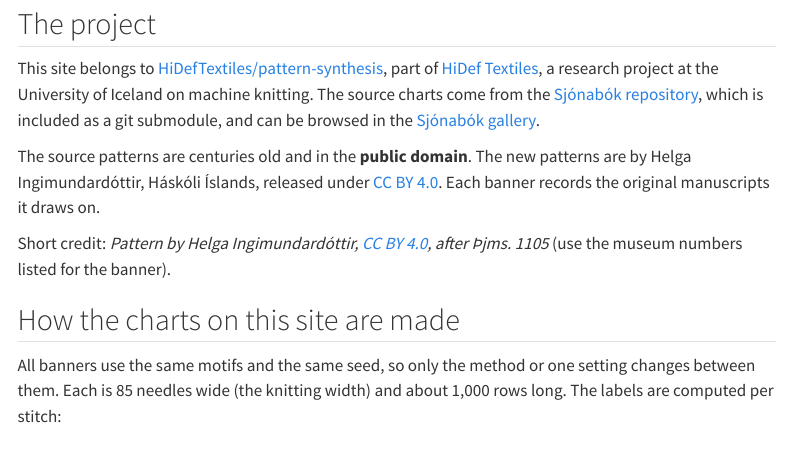
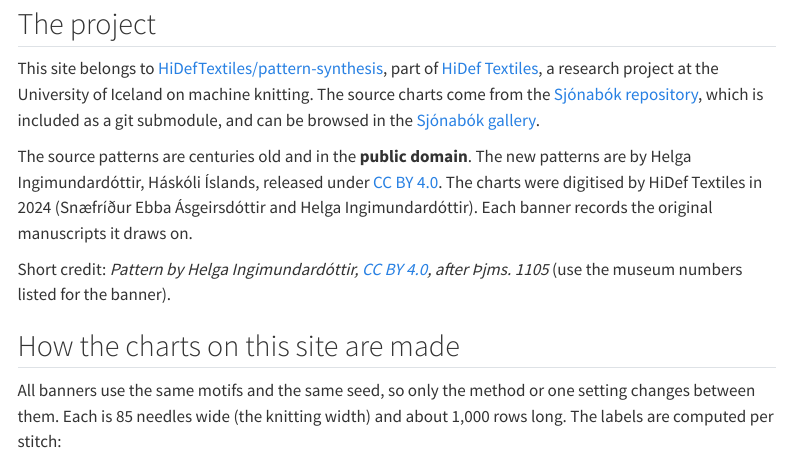
Before and after one commit to HiDefTextiles/pattern-synthesis, a Quarto document (site/about.qmd): the page in a window 1100 px wide, from 80 px down. Rendered offline with R 4.5, knitr and Pandoc in place of Quarto, with nearby package versions; menus at the side of the page are left out; long lines of code are wrapped.

Commit message:
Name the 2024 digitisers: Snæfríður Ebba Ásgeirsdóttir and Helga Ingimundardóttir
Co-Authored-By: Claude Opus 5.5 <noreply@anthropic.com>
Claude-Session: https://claude.ai/code/session_01BPvtkrNRZvFHhSC3UMmCvG

```diff
--- a/site/about.qmd
+++ b/site/about.qmd
@@ -7,7 +7,7 @@
 This site belongs to [HiDefTextiles/pattern-synthesis](https://github.com/HiDefTextiles/pattern-synthesis), part of [HiDef Textiles](https://hideftextiles.github.io/), a research project at the University of Iceland on machine knitting. The source charts come from the [Sjónabók repository](https://github.com/HiDefTextiles/Sjonabok), which is included as a git submodule, and can be browsed in the [Sjónabók gallery](https://hideftextiles.github.io/Sjonabok/).
 
 ::: {.heimild}
-The source patterns are centuries old and in the **public domain**. The new patterns are by Helga Ingimundardóttir, Háskóli Íslands, released under [CC BY 4.0](https://creativecommons.org/licenses/by/4.0/). Each banner records the original manuscripts it draws on.
+The source patterns are centuries old and in the **public domain**. The new patterns are by Helga Ingimundardóttir, Háskóli Íslands, released under [CC BY 4.0](https://creativecommons.org/licenses/by/4.0/). The charts were digitised by HiDef Textiles in 2024 (Snæfríður Ebba Ásgeirsdóttir and Helga Ingimundardóttir). Each banner records the original manuscripts it draws on.
 
 Short credit: *Pattern by Helga Ingimundardóttir, [CC BY 4.0](https://creativecommons.org/licenses/by/4.0/), after Þjms. 1105* (use the museum numbers listed for the banner).
 :::
```
Also changed, not shown: python/make_banner.py (+1 -1 lines).
